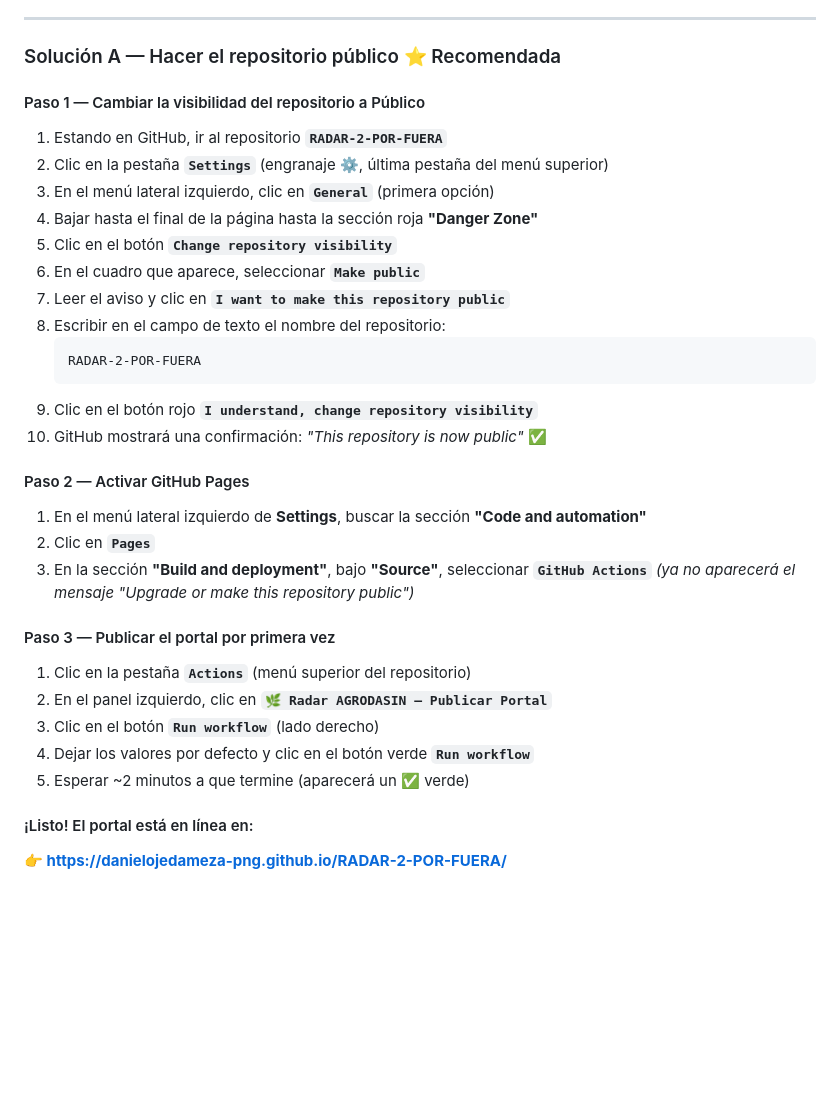
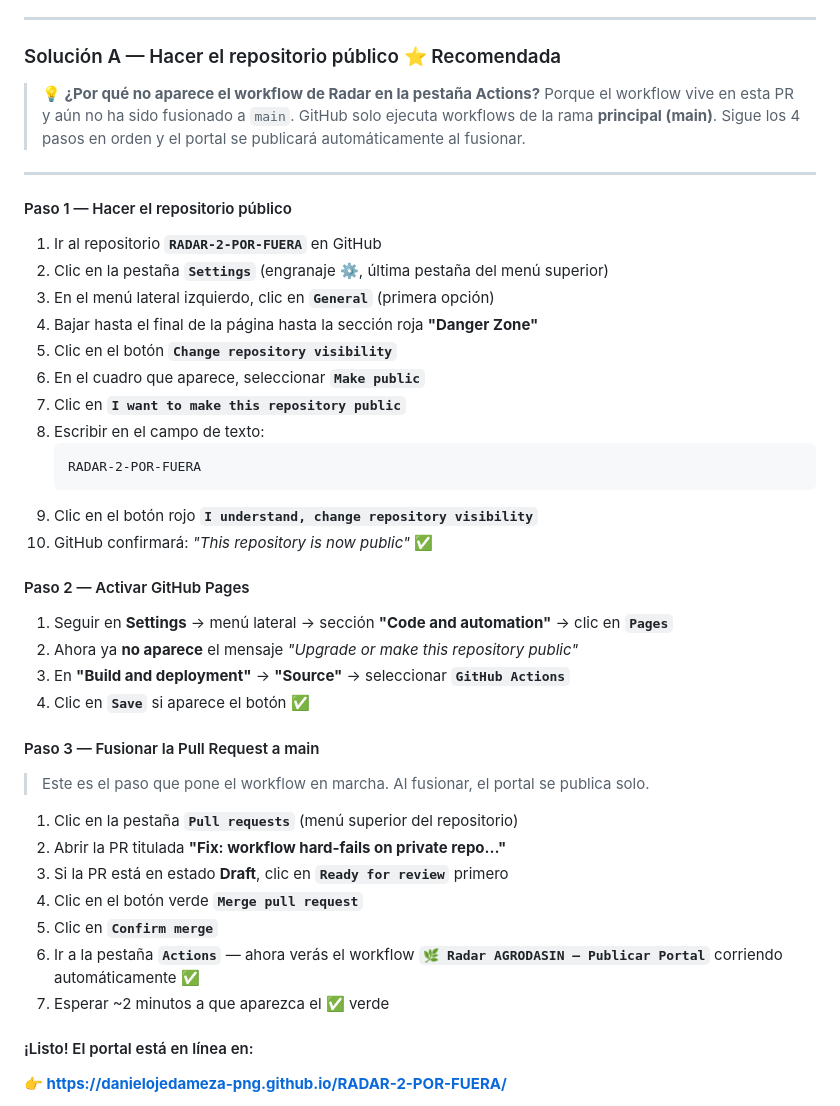
Before and after one commit to danielojedameza-png/RADAR-2-POR-FUERA, a Markdown page: README.md, the part around the change. Drawn GitHub-style; blank space fills up the shorter version.

Commit message:
docs: Solución A ahora incluye paso de fusionar PR + explicación de por qué Actions no muestra el workflow
Co-authored-by: danielojedameza-png <260275062+danielojedameza-png@users.noreply.github.com>

````diff
--- a/README.md
+++ b/README.md
@@ -26,36 +26,47 @@ significa que el repositorio es **privado** y GitHub Pages requiere una de estas
 
 ### Solución A — Hacer el repositorio público ⭐ Recomendada
 
-#### Paso 1 — Cambiar la visibilidad del repositorio a Público
+> **💡 ¿Por qué no aparece el workflow de Radar en la pestaña Actions?**
+> Porque el workflow vive en esta PR y aún no ha sido fusionado a `main`.
+> GitHub solo ejecuta workflows de la rama **principal (main)**.
+> Sigue los 4 pasos en orden y el portal se publicará automáticamente al fusionar.
 
-1. Estando en GitHub, ir al repositorio **`RADAR-2-POR-FUERA`**
+---
+
+#### Paso 1 — Hacer el repositorio público
+
+1. Ir al repositorio **`RADAR-2-POR-FUERA`** en GitHub
 2. Clic en la pestaña **`Settings`** (engranaje ⚙️, última pestaña del menú superior)
 3. En el menú lateral izquierdo, clic en **`General`** (primera opción)
 4. Bajar hasta el final de la página hasta la sección roja **"Danger Zone"**
 5. Clic en el botón **`Change repository visibility`**
 6. En el cuadro que aparece, seleccionar **`Make public`**
-7. Leer el aviso y clic en **`I want to make this repository public`**
-8. Escribir en el campo de texto el nombre del repositorio:
+7. Clic en **`I want to make this repository public`**
+8. Escribir en el campo de texto:
    ```
    RADAR-2-POR-FUERA
    ```
 9. Clic en el botón rojo **`I understand, change repository visibility`**
-10. GitHub mostrará una confirmación: *"This repository is now public"* ✅
+10. GitHub confirmará: *"This repository is now public"* ✅
 
 #### Paso 2 — Activar GitHub Pages
 
-1. En el menú lateral izquierdo de **Settings**, buscar la sección **"Code and automation"**
-2. Clic en **`Pages`**
-3. En la sección **"Build and deployment"**, bajo **"Source"**, seleccionar **`GitHub Actions`**
-   *(ya no aparecerá el mensaje "Upgrade or make this repository public")*
+1. Seguir en **Settings** → menú lateral → sección **"Code and automation"** → clic en **`Pages`**
+2. Ahora ya **no aparece** el mensaje *"Upgrade or make this repository public"*
+3. En **"Build and deployment"** → **"Source"** → seleccionar **`GitHub Actions`**
+4. Clic en **`Save`** si aparece el botón ✅
 
-#### Paso 3 — Publicar el portal por primera vez
+#### Paso 3 — Fusionar la Pull Request a main
 
-1. Clic en la pestaña **`Actions`** (menú superior del repositorio)
-2. En el panel izquierdo, clic en **`🌿 Radar AGRODASIN — Publicar Portal`**
-3. Clic en el botón **`Run workflow`** (lado derecho)
-4. Dejar los valores por defecto y clic en el botón verde **`Run workflow`**
-5. Esperar ~2 minutos a que termine (aparecerá un ✅ verde)
+> Este es el paso que pone el workflow en marcha. Al fusionar, el portal se publica solo.
+
+1. Clic en la pestaña **`Pull requests`** (menú superior del repositorio)
+2. Abrir la PR titulada **"Fix: workflow hard-fails on private repo…"**
+3. Si la PR está en estado **Draft**, clic en **`Ready for review`** primero
+4. Clic en el botón verde **`Merge pull request`**
+5. Clic en **`Confirm merge`**
+6. Ir a la pestaña **`Actions`** — ahora verás el workflow **`🌿 Radar AGRODASIN — Publicar Portal`** corriendo automáticamente ✅
+7. Esperar ~2 minutos a que aparezca el ✅ verde
 
 #### ¡Listo! El portal está en línea en:
 
````
